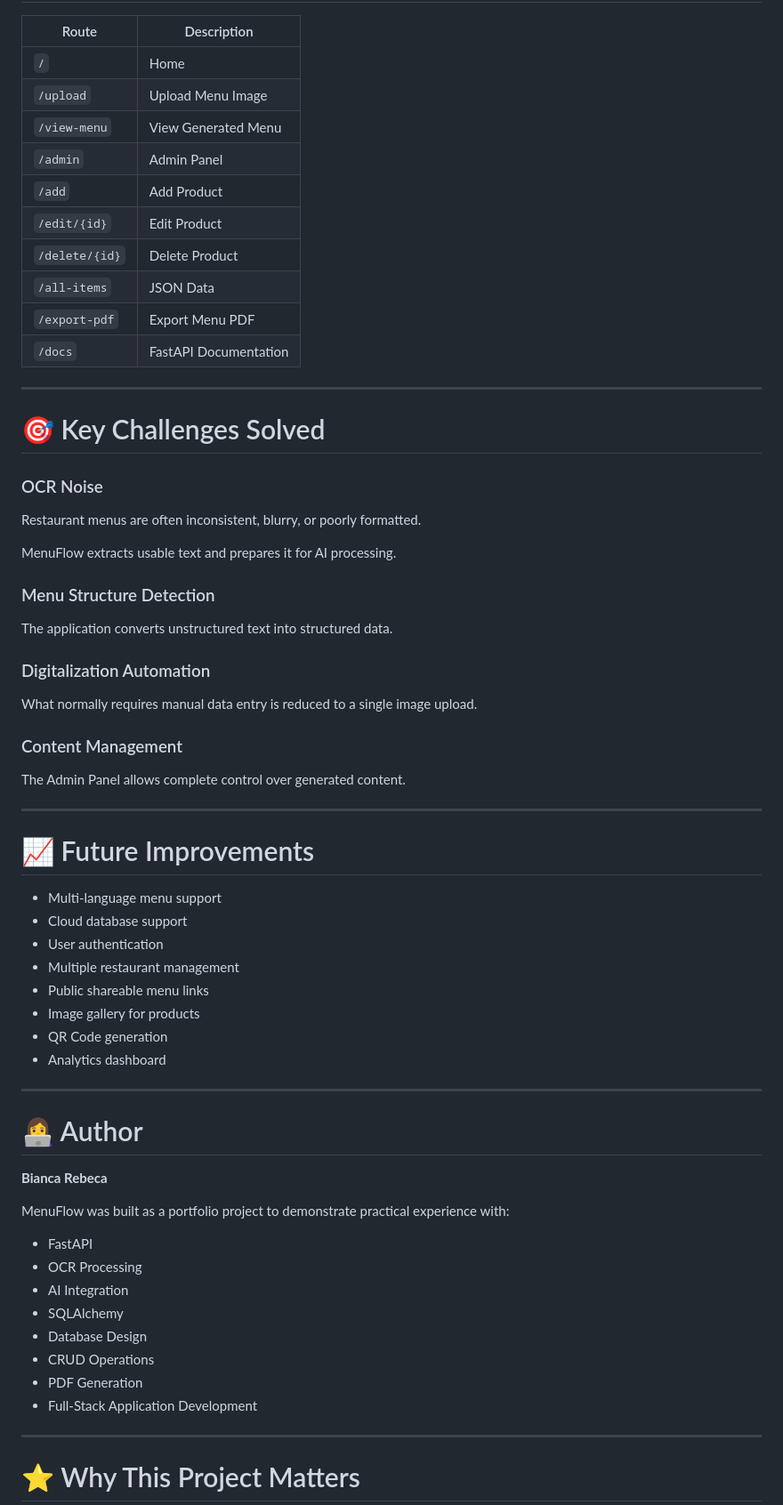
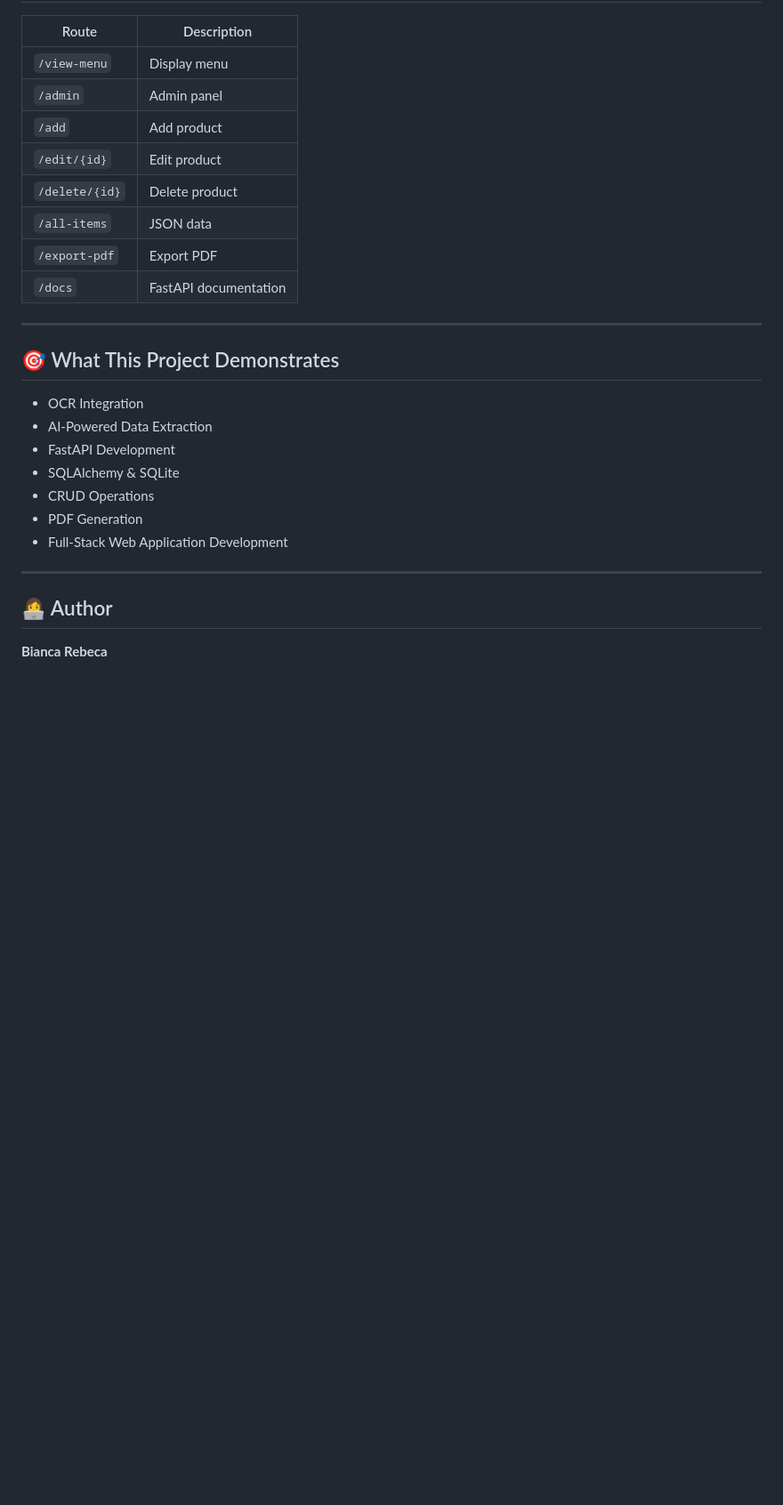
Before and after one commit to biancarebeca/MenuFlow, a Markdown page: README.md, the part around one of its changes. Shown at 89% size. GitHub-like rendering; blank space fills up the shorter version.

```diff
--- a/README.md
+++ b/README.md
@@ -367,70 +188,30 @@ http://127.0.0.1:8000
 
 | Route          | Description           |
 | -------------- | --------------------- |
-| `/`            | Home                  |
-| `/upload`      | Upload Menu Image     |
-| `/view-menu`   | View Generated Menu   |
-| `/admin`       | Admin Panel           |
-| `/add`         | Add Product           |
-| `/edit/{id}`   | Edit Product          |
-| `/delete/{id}` | Delete Product        |
-| `/all-items`   | JSON Data             |
-| `/export-pdf`  | Export Menu PDF       |
-| `/docs`        | FastAPI Documentation |
+| `/view-menu`   | Display menu          |
+| `/admin`       | Admin panel           |
+| `/add`         | Add product           |
+| `/edit/{id}`   | Edit product          |
+| `/delete/{id}` | Delete product        |
+| `/all-items`   | JSON data             |
+| `/export-pdf`  | Export PDF            |
+| `/docs`        | FastAPI documentation |
 
 ---
 
-# 🎯 Key Challenges Solved
+## 🎯 What This Project Demonstrates
 
-### OCR Noise
-
-Restaurant menus are often inconsistent, blurry, or poorly formatted.
-
-MenuFlow extracts usable text and prepares it for AI processing.
-
-### Menu Structure Detection
-
-The application converts unstructured text into structured data.
-
-### Digitalization Automation
-
-What normally requires manual data entry is reduced to a single image upload.
-
-### Content Management
-
-The Admin Panel allows complete control over generated content.
+* OCR Integration
+* AI-Powered Data Extraction
+* FastAPI Development
+* SQLAlchemy & SQLite
+* CRUD Operations
+* PDF Generation
+* Full-Stack Web Application Development
 
 ---
 
-# 📈 Future Improvements
-
-* Multi-language menu support
-* Cloud database support
-* User authentication
-* Multiple restaurant management
-* Public shareable menu links
-* Image gallery for products
-* QR Code generation
-* Analytics dashboard
-
----
-
-# 👩‍💻 Author
+## 👩‍💻 Author
 
 **Bianca Rebeca**
 
-MenuFlow was built as a portfolio project to demonstrate practical experience with:
-
-* FastAPI
-* OCR Processing
-* AI Integration
-* SQLAlchemy
-* Database Design
-* CRUD Operations
-* PDF Generation
-* Full-Stack Application Development
-
----
-
-# ⭐ Why This Project Matters
-
```
Also changed, not shown: other parts of README.md (+75 -272 lines).
